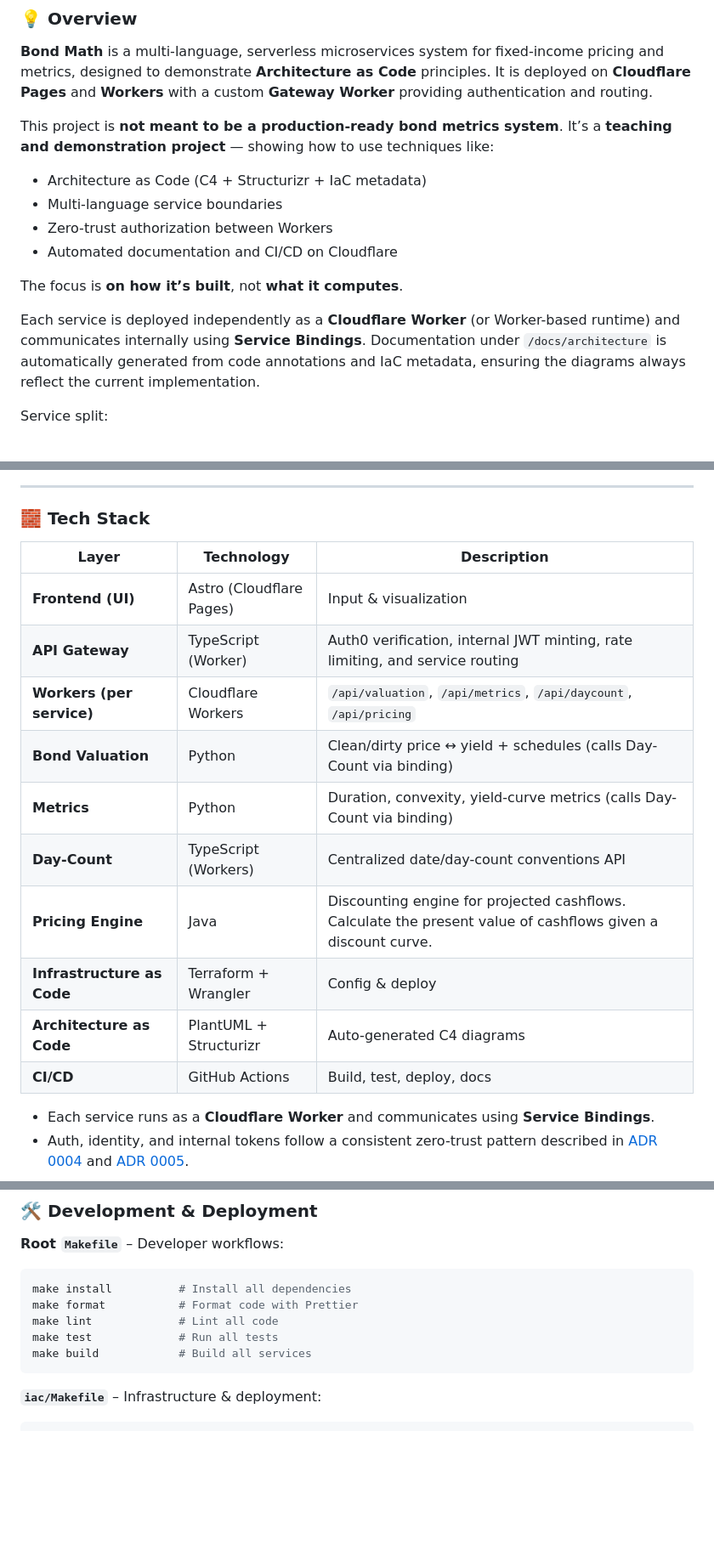
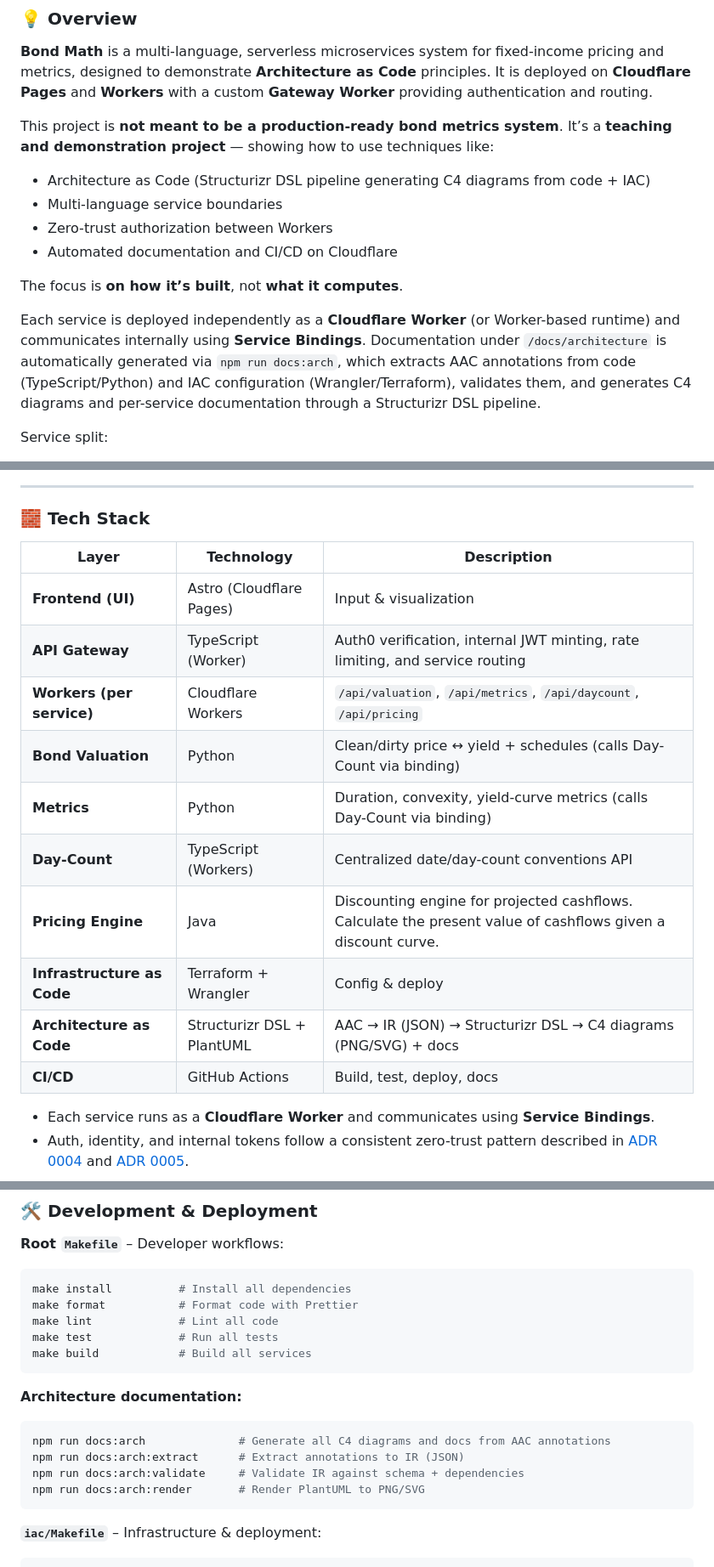
Before and after one commit to chrislyons-dev/bond-math, a Markdown page: README.md, 3 parts joined by grey strips. Shown: that part at 85% size. Drawn GitHub-style; blank space fills up the shorter version.

Commit message:
arch: rework other documents to be consistent with the aac approach

````diff
--- a/README.md
+++ b/README.md
@@ -30,7 +30,8 @@ custom **Gateway Worker** providing authentication and routing.
 This project is **not meant to be a production-ready bond metrics system**. It’s
 a **teaching and demonstration project** — showing how to use techniques like:
 
-- Architecture as Code (C4 + Structurizr + IaC metadata)
+- Architecture as Code (Structurizr DSL pipeline generating C4 diagrams from
+  code + IAC)
 - Multi-language service boundaries
 - Zero-trust authorization between Workers
 - Automated documentation and CI/CD on Cloudflare
@@ -39,9 +40,11 @@ The focus is **on how it’s built**, not **what it computes**.
 
 Each service is deployed independently as a **Cloudflare Worker** (or
 Worker-based runtime) and communicates internally using **Service Bindings**.
-Documentation under `/docs/architecture` is automatically generated from code
-annotations and IaC metadata, ensuring the diagrams always reflect the current
-implementation.
+Documentation under `/docs/architecture` is automatically generated via
+`npm run docs:arch`, which extracts AAC annotations from code
+(TypeScript/Python) and IAC configuration (Wrangler/Terraform), validates them,
+and generates C4 diagrams and per-service documentation through a Structurizr
+DSL pipeline.
 
 Service split:
 
@@ -135,18 +138,18 @@ demonstrate in code and diagrams.
 
 ### 🧱 Tech Stack
 
-| Layer                      | Technology               | Description                                                                                                  |
-| -------------------------- | ------------------------ | ------------------------------------------------------------------------------------------------------------ |
-| **Frontend (UI)**          | Astro (Cloudflare Pages) | Input & visualization                                                                                        |
-| **API Gateway**            | TypeScript (Worker)      | Auth0 verification, internal JWT minting, rate limiting, and service routing                                 |
-| **Workers (per service)**  | Cloudflare Workers       | `/api/valuation`, `/api/metrics`, `/api/daycount`, `/api/pricing`                                            |
-| **Bond Valuation**         | Python                   | Clean/dirty price ↔ yield + schedules (calls Day-Count via binding)                                         |
-| **Metrics**                | Python                   | Duration, convexity, yield-curve metrics (calls Day-Count via binding)                                       |
-| **Day-Count**              | TypeScript (Workers)     | Centralized date/day-count conventions API                                                                   |
-| **Pricing Engine**         | Java                     | Discounting engine for projected cashflows. Calculate the present value of cashflows given a discount curve. |
-| **Infrastructure as Code** | Terraform + Wrangler     | Config & deploy                                                                                              |
-| **Architecture as Code**   | PlantUML + Structurizr   | Auto-generated C4 diagrams                                                                                   |
-| **CI/CD**                  | GitHub Actions           | Build, test, deploy, docs                                                                                    |
+| Layer                      | Technology                 | Description                                                                                                  |
+| -------------------------- | -------------------------- | ------------------------------------------------------------------------------------------------------------ |
+| **Frontend (UI)**          | Astro (Cloudflare Pages)   | Input & visualization                                                                                        |
+| **API Gateway**            | TypeScript (Worker)        | Auth0 verification, internal JWT minting, rate limiting, and service routing                                 |
+| **Workers (per service)**  | Cloudflare Workers         | `/api/valuation`, `/api/metrics`, `/api/daycount`, `/api/pricing`                                            |
+| **Bond Valuation**         | Python                     | Clean/dirty price ↔ yield + schedules (calls Day-Count via binding)                                         |
+| **Metrics**                | Python                     | Duration, convexity, yield-curve metrics (calls Day-Count via binding)                                       |
+| **Day-Count**              | TypeScript (Workers)       | Centralized date/day-count conventions API                                                                   |
+| **Pricing Engine**         | Java                       | Discounting engine for projected cashflows. Calculate the present value of cashflows given a discount curve. |
+| **Infrastructure as Code** | Terraform + Wrangler       | Config & deploy                                                                                              |
+| **Architecture as Code**   | Structurizr DSL + PlantUML | AAC → IR (JSON) → Structurizr DSL → C4 diagrams (PNG/SVG) + docs                                             |
+| **CI/CD**                  | GitHub Actions             | Build, test, deploy, docs                                                                                    |
 
 - Each service runs as a **Cloudflare Worker** and communicates using **Service
   Bindings**.
@@ -184,6 +187,15 @@ make test             # Run all tests
 make build            # Build all services
 ```
 
+**Architecture documentation:**
+
+```bash
+npm run docs:arch              # Generate all C4 diagrams and docs from AAC annotations
+npm run docs:arch:extract      # Extract annotations to IR (JSON)
+npm run docs:arch:validate     # Validate IR against schema + dependencies
+npm run docs:arch:render       # Render PlantUML to PNG/SVG
+```
+
 **`iac/Makefile`** – Infrastructure & deployment:
 
 ```bash
````
Also changed, not shown: docs/reference/aac-style-guide.md (+116 -14 lines), docs/standards/code-documentation-standards.md (+79 -3 lines).
